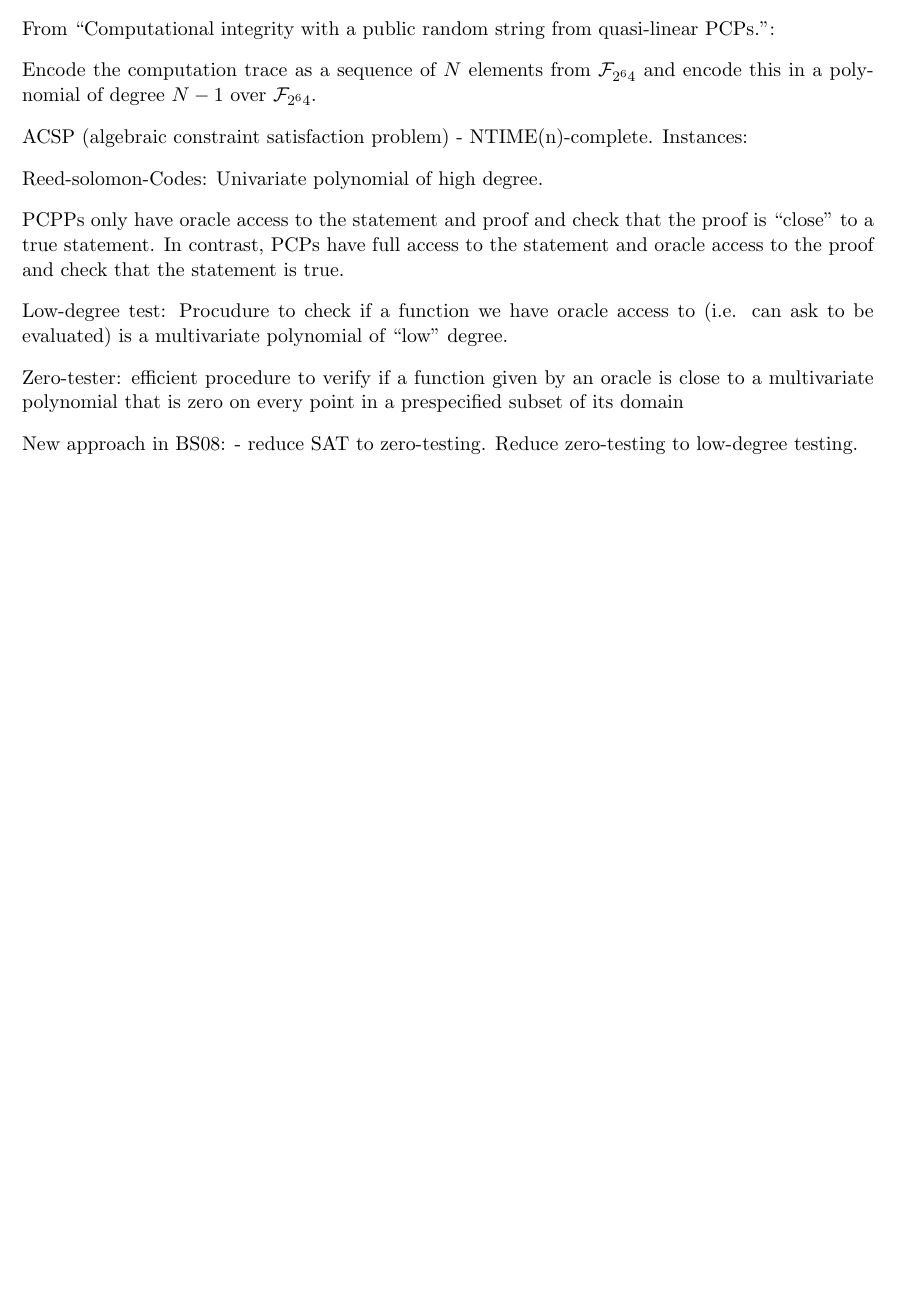
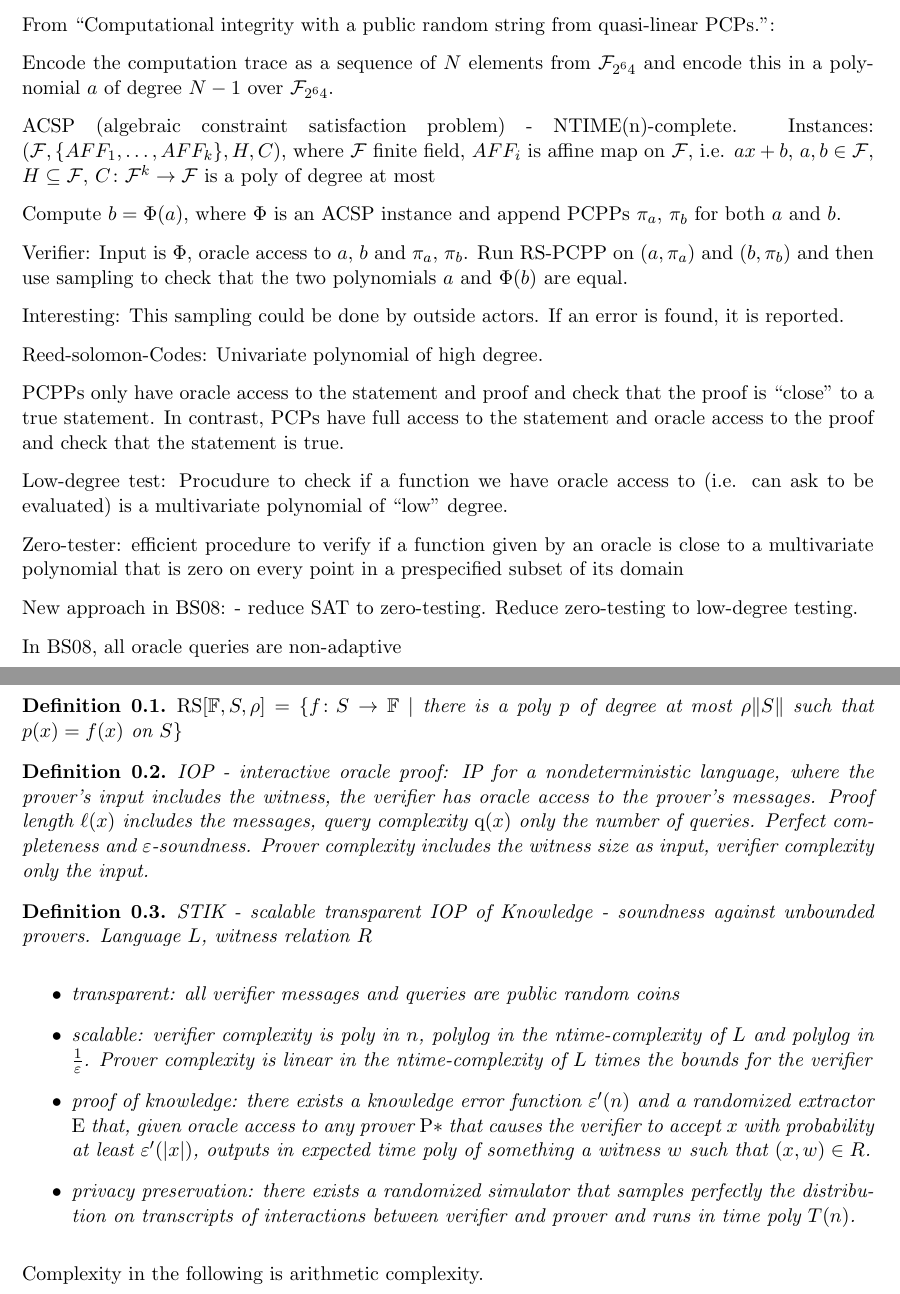
Before and after one commit to chriseth/notes, a LaTeX document (articles/starks/starks.tex): part of the page before the commit and two parts of pages 1 and 2 of 2 after it, the two joined at a grey line, cut so that both start at the same text, the shorter picture padded with empty space. Compiled offline with pdfLaTeX.

Commit message:
Some notes about starks.

```diff
--- a/articles/starks/starks.tex
+++ b/articles/starks/starks.tex
@@ -115,13 +115,21 @@ In such a setting, prover can merkelize, only send root hash and verifier can re
 From ``Computational integrity with a public random string from
 quasi-linear PCPs.'':
 
-Encode the computation trace as a sequence of $N$ elements from $\mathcal{F}_{2^64}$ and encode this in a polynomial of
+Encode the computation trace as a sequence of $N$ elements from $\mathcal{F}_{2^64}$ and encode this in a polynomial $a$ of
 degree $N-1$ over $\mathcal{F}_{2^64}$.
 
 ACSP (algebraic constraint satisfaction problem) - NTIME(n)-complete.
-  Instances:
+  Instances: $(\mathcal{F}, \{AFF_1, \dots, AFF_k\}, H, C)$, where $\mathcal{F}$ finite field, $AFF_i$ is affine map on $\mathcal{F}$,
+              i.e. $ax + b$, $a,b \in \mathcal{F}$, $H \subseteq \mathcal{F}$, $C\colon \mathcal{F}^k \to \mathcal{F}$ is a poly of
+              degree at most $  $
 
+Compute $b = \Phi(a)$, where $\Phi$ is an ACSP instance and append PCPPs $\pi_a$, $\pi_b$ for both $a$ and $b$.
 
+Verifier: Input is $\Phi$, oracle access to $a$, $b$ and $\pi_a$, $\pi_b$.
+Run RS-PCPP on $(a, \pi_a)$ and $(b, \pi_b)$ and then use sampling to check that the two polynomials
+$a$ and $\Phi(b)$ are equal.
+
+Interesting: This sampling could be done by outside actors. If an error is found, it is reported.
 
 Reed-solomon-Codes: Univariate polynomial of high degree.
 
@@ -136,5 +144,36 @@ zero on every point in a prespecified subset of its domain
 New approach in BS08:
  - reduce SAT to zero-testing. Reduce zero-testing to low-degree testing.
 
+In BS08, all oracle queries are non-adaptive
+
+\begin{definition}
+$\mathrm{RS}[\mathbb{F}, S, \rho] = \{ f \colon S \to \mathbb{F} \mid $
+there is a poly $p$ of degree at most $\rho\|S\|$ such that $p(x)=f(x)$ on $S \}$
+\end{definition}
+
+\begin{definition}
+IOP - interactive oracle proof: IP for a nondeterministic language, where the prover's input includes the witness, the verifier
+has oracle access to the prover's messages. Proof length $\ell(x)$ includes the messages, query complexity $\mathrm{q}(x)$ only
+the number of queries. Perfect completeness and $\eps$-soundness.
+Prover complexity includes the witness size as input, verifier complexity only the input.
+\end{definition}
+
+
+\begin{definition}
+STIK - scalable transparent IOP of Knowledge - soundness against unbounded provers.
+Language $L$, witness relation $R$
+\begin{itemize}
+\item transparent: all verifier messages and queries are public random coins
+\item scalable: verifier complexity is poly in $n$, polylog in the ntime-complexity of $L$ and polylog in $\frac{1}{\varepsilon}$.
+Prover complexity is linear in the ntime-complexity of $L$ times the bounds for the verifier
+\item proof of knowledge: there exists a knowledge error function $\varepsilon'(n)$ and a randomized extractor $\mathrm{E}$ that,
+given oracle access to any prover $\mathrm{P}*$ that causes the verifier to accept $x$ with probability at least $\varepsilon'(|x|)$,
+outputs in expected time poly of something a witness $w$ such that $(x,w) \in R$.
+\item privacy preservation: there exists a randomized simulator that samples perfectly the distribution
+on transcripts of interactions between verifier and prover and runs in time poly $T(n)$.
+\end{itemize}
+\end{definition}
+
+Complexity in the following is arithmetic complexity.
 
 \end{document}
```
Also changed, not shown: articles/starks/starks.pdf (added).
